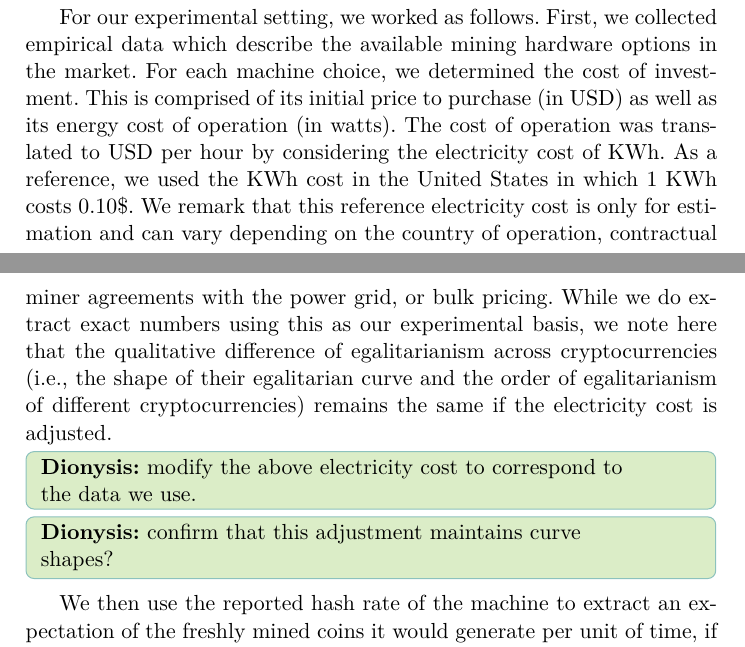
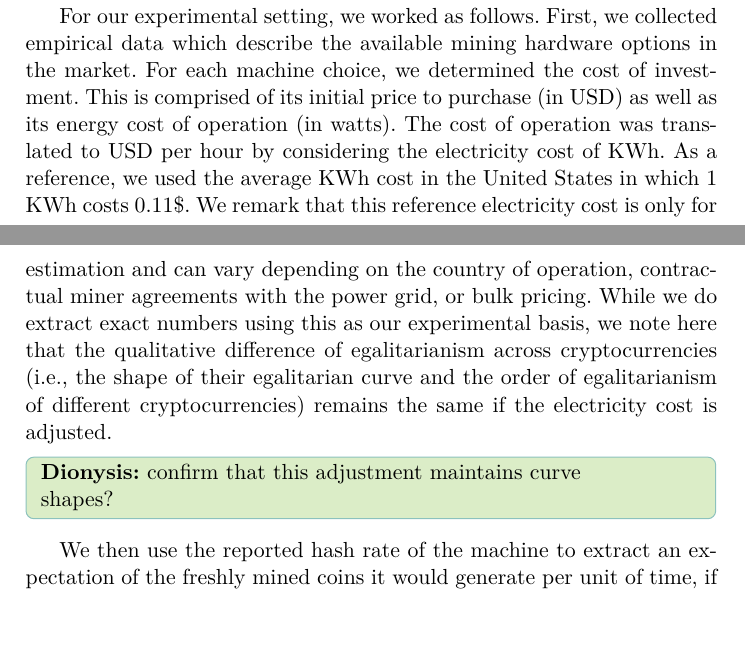
Before and after one commit to decrypto-org/egalitarianism, a LaTeX paper (egalitarianism.tex, which reads experiments.tex): two parts of pages 13 and 14 of 19, joined at a grey line, cut so that both start at the same text. Compiled offline with pdfLaTeX.

Commit message:
Fix electricity

```diff
--- a/experiments.tex
+++ b/experiments.tex
@@ -26,8 +26,8 @@ data which describe the available mining hardware options in the market. For
 each machine choice, we determined the cost of investment. This is comprised
 of its initial price to purchase (in USD) as well as its energy cost of
 operation (in watts). The cost of operation was translated to USD per hour by
-considering the electricity cost of KWh. As a reference, we used the KWh cost in
-the United States in which $1$ KWh costs $0.10\$$. We remark that this reference
+considering the electricity cost of KWh. As a reference, we used the average KWh cost in
+the United States in which $1$ KWh costs $0.11\$$. We remark that this reference
 electricity cost is only for estimation and can vary depending on the country of
 operation, contractual miner agreements with the power grid, or bulk pricing.
 While we do extract exact numbers using this as our experimental basis, we note
@@ -35,8 +35,6 @@ here that the qualitative difference of egalitarianism across cryptocurrencies
 (i.e., the shape of their egalitarian curve and the order of egalitarianism of
 different cryptocurrencies) remains the same if the electricity cost is
 adjusted.
-
-\dionyziz{modify the above electricity cost to correspond to the data we use.}
 
 \dionyziz{confirm that this adjustment maintains curve shapes?}
 
```
